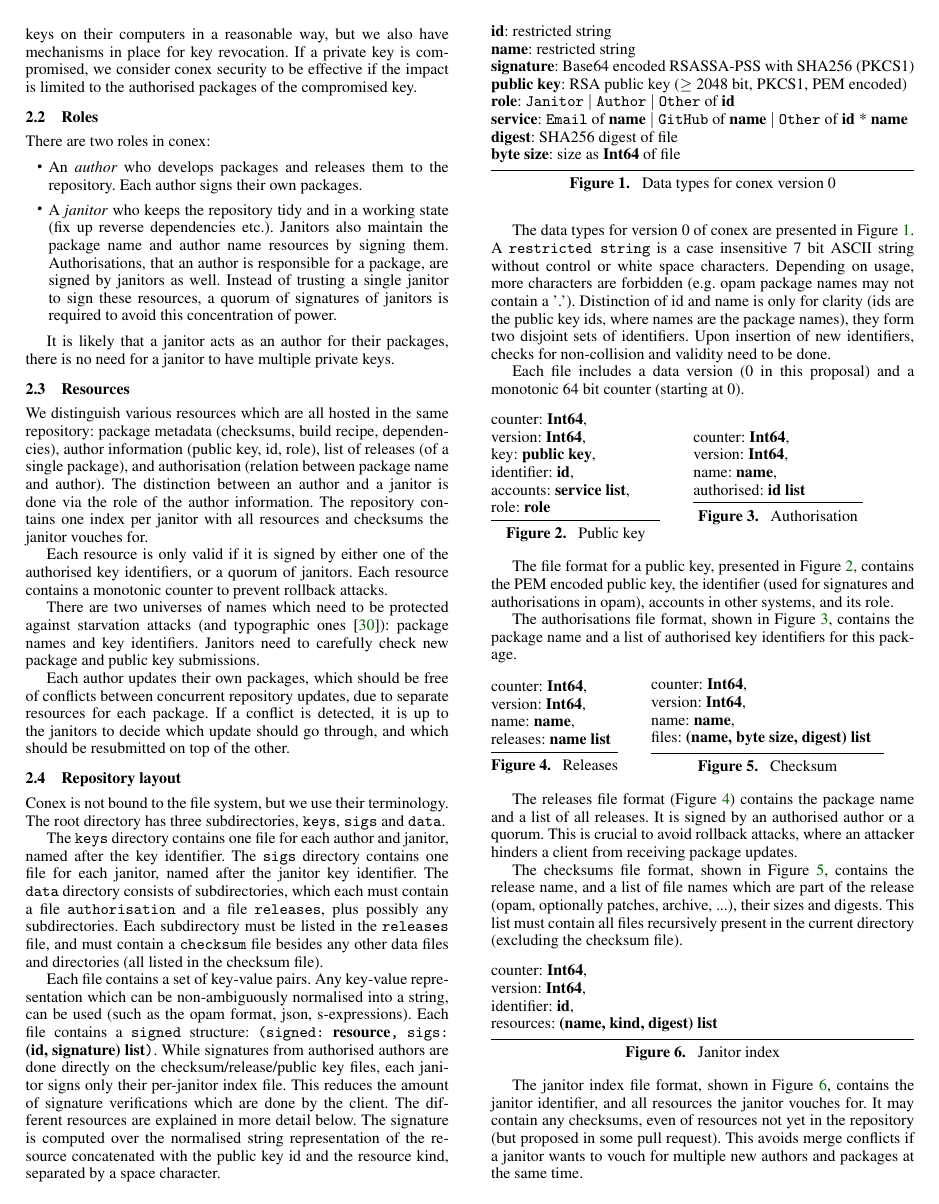
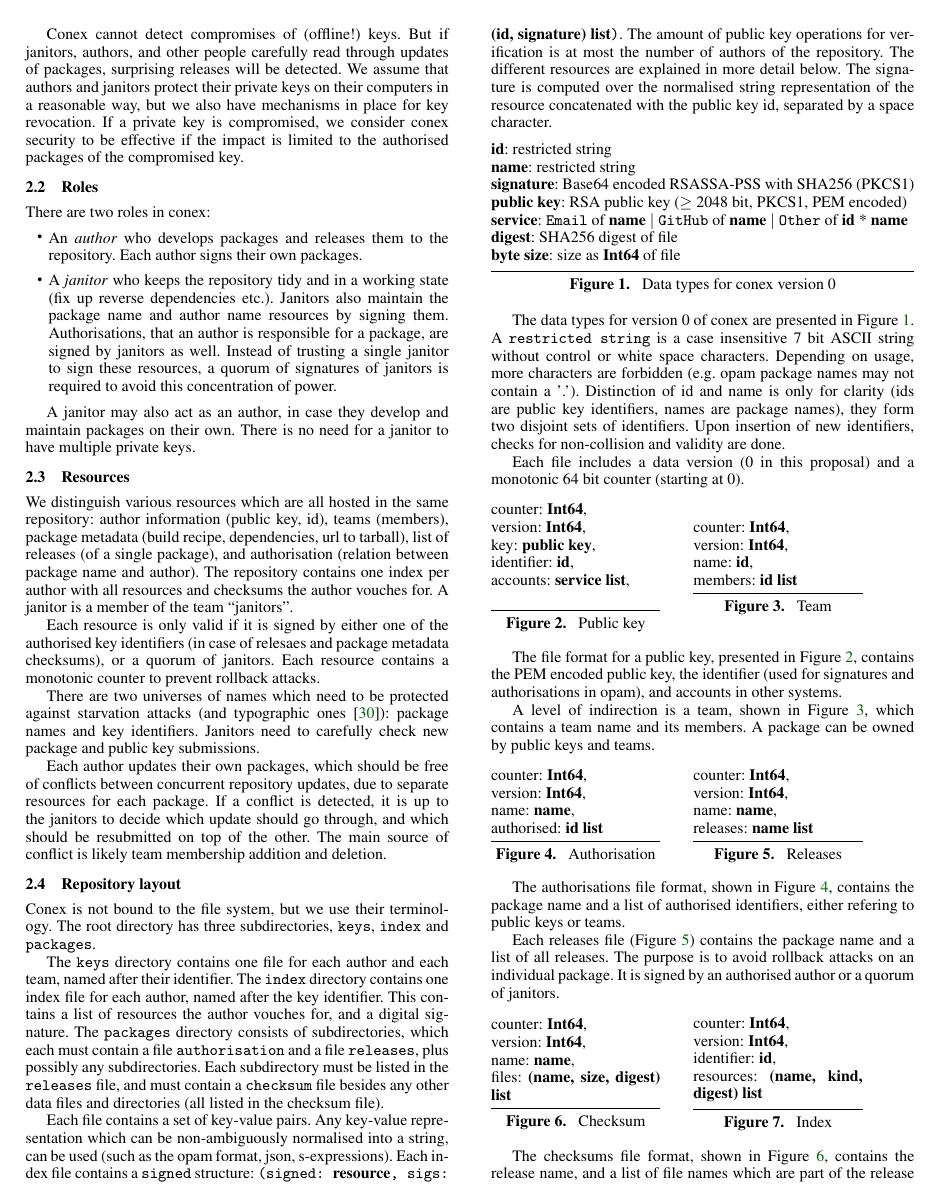
Before and after one commit to hannesm/conex-paper, a LaTeX paper (paper.tex): page 2 of 5. Compiled offline with pdfLaTeX; a missing font is replaced by an installed copy or a similar font.

Commit message:
some updates to reflect the current code

```diff
--- a/paper.tex
+++ b/paper.tex
@@ -95,7 +96,7 @@ An attack is successful if the attacker can change the contents of a package tha
 % \texttt{provides:} in mind, that may enable this without changing the contents
 % of a package
 
-We cannot detect compromises of (offline!) keys, but this requires janitors, authors, and other people to carefully read through updates.
+Conex cannot detect compromises of (offline!) keys.  But if janitors, authors, and other people carefully read through updates of packages, surprising releases will be detected.
 We assume that authors and janitors protect their private keys on their computers in a reasonable way, but we also have mechanisms in place for key revocation.
 If a private key is compromised, we consider conex security to be effective if the impact is limited to the authorised packages of the compromised key.
 
@@ -106,15 +107,15 @@ There are two roles in conex:
   \item A \emph{janitor} who keeps the repository tidy and in a working state (fix up reverse dependencies etc.).  Janitors also maintain the package name and author name resources by signing them.  Authorisations, that an author is responsible for a package, are signed by janitors as well.  Instead of trusting a single janitor to sign these resources, a quorum of signatures of janitors is required to avoid this concentration of power.
 \end{itemize}
 
-It is likely that a janitor acts as an author for their packages, there is no need for a janitor to have multiple private keys.
+A janitor may also act as an author, in case they develop and maintain packages on their own.  There is no need for a janitor to have multiple private keys.
 
 \subsection{Resources}
 We distinguish various resources which are all hosted in the same repository:
-package metadata (checksums, build recipe, dependencies), author information (public key, id, role), list of releases (of a single package), and authorisation (relation between package name and author).
-The distinction between an author and a janitor is done via the role of the author information.
-The repository contains one index per janitor with all resources and checksums the janitor vouches for.
+author information (public key, id), teams (members), package metadata (build recipe, dependencies, url to tarball), list of releases (of a single package), and authorisation (relation between package name and author).
+The repository contains one index per author with all resources and checksums the author vouches for.
+A janitor is a member of the team ``janitors''.
 
-Each resource is only valid if it is signed by either one of the authorised key identifiers, or a quorum of janitors.
+Each resource is only valid if it is signed by either one of the authorised key identifiers (in case of relesaes and package metadata checksums), or a quorum of janitors.
 Each resource contains a monotonic counter to prevent rollback attacks.
 
 There are two universes of names which need to be protected against starvation attacks (and typographic ones~\cite{typo}): package names and key identifiers.
@@ -123,30 +124,29 @@ Janitors need to carefully check new package and public key submissions.
 Each author updates their own packages, which should be free of conflicts between concurrent repository updates, due to separate resources for each package.
 % unclear without VC in mind, which is'nt introduced yet: precise ``conflicts between concurrent repository updates'' ?
 If a conflict is detected, it is up to the janitors to decide which update should go through, and which should be resubmitted on top of the other.
+The main source of conflict is likely team membership addition and deletion.
 
 \subsection{Repository layout}
 Conex is not bound to the file system, but we use their terminology.
-The root directory has three subdirectories, \texttt{keys}, \texttt{sigs} and \texttt{data}.
+The root directory has three subdirectories, \texttt{keys}, \texttt{index} and \texttt{packages}.
 
-The \texttt{keys} directory contains one file for each author and janitor, named after the key identifier.
-The \texttt{sigs} directory contains one file for each janitor, named after the janitor key identifier.
-The \texttt{data} directory consists of subdirectories, which each must contain a file \texttt{authorisation} and a file \texttt{releases}, plus possibly any subdirectories.
+The \texttt{keys} directory contains one file for each author and each team, named after their identifier.
+The \texttt{index} directory contains one index file for each author, named after the key identifier.  This contains a list of resources the author vouches for, and a digital signature.
+The \texttt{packages} directory consists of subdirectories, which each must contain a file \texttt{authorisation} and a file \texttt{releases}, plus possibly any subdirectories.
 Each subdirectory must be listed in the \texttt{releases} file, and must contain a \texttt{checksum} file besides any other data files and directories (all listed in the checksum file).
 
 Each file contains a set of key-value pairs.
 Any key-value representation which can be non-ambiguously normalised into a string, can be used (such as the opam format, json, s-expressions).
-Each file contains a \texttt{signed} structure: \texttt{(signed: }\textbf{resource}\texttt{, sigs: }\textbf{(id, signature) list}\texttt{)}.
-While signatures from authorised authors are done directly on the checksum/release/public key files, each janitor signs only their per-janitor index file.
-This reduces the amount of signature verifications which are done by the client.
+Each index file contains a \texttt{signed} structure: \texttt{(signed: }\textbf{resource}\texttt{, sigs: }\textbf{(id, signature) list}\texttt{)}.
+The amount of public key operations for verification is at most the number of authors of the repository.
 The different resources are explained in more detail below.
-The signature is computed over the normalised string representation of the resource concatenated with the public key id and the resource kind, separated by a space character.
+The signature is computed over the normalised string representation of the resource concatenated with the public key id, separated by a space character.
 
 \begin{figure}[h]
 \textbf{id}: restricted string\\
 \textbf{name}: restricted string\\
 \textbf{signature}: Base64 encoded RSASSA-PSS with SHA256 (PKCS1)\\
 \textbf{public key}: RSA public key ($\geq$ 2048 bit, PKCS1, PEM encoded)\\
-\textbf{role}: \texttt{Janitor} $|$ \texttt{Author} $|$ \texttt{Other} of \textbf{id}\\
 \textbf{service}: \texttt{Email} of \textbf{name} $|$ \texttt{GitHub} of \textbf{name} $|$ \texttt{Other} of \textbf{id} * \textbf{name}\\
 \textbf{digest}: SHA256 digest of file\\
 \textbf{byte size}: size as \textbf{Int64} of file
@@ -157,8 +157,8 @@ The signature is computed over the normalised string representation of the resou
 The data types for version 0 of conex are presented in Figure~\ref{fig:datatypes0}.
 A \texttt{restricted string} is a case insensitive 7 bit ASCII string without control or white space characters.
 Depending on usage, more characters are forbidden (e.g. opam package names may not contain a '.').
-Distinction of id and name is only for clarity (ids are the public key ids, where names are the package names), they form two disjoint sets of identifiers.
-Upon insertion of new identifiers, checks for non-collision and validity need to be done.
+Distinction of id and name is only for clarity (ids are public key identifiers, names are package names), they form two disjoint sets of identifiers.
+Upon insertion of new identifiers, checks for non-collision and validity are done.
 
 Each file includes a data version (0 in this proposal) and a monotonic 64 bit counter (starting at 0).
 
@@ -170,10 +170,25 @@ version: \textbf{Int64},\\
 key: \textbf{public key},\\
 identifier: \textbf{id},\\
 accounts: \textbf{service list},\\
-role: \textbf{role}
  \caption{\label{fig:keyformat} Public key}
     \end{minipage}
     \hspace*{.5cm}
+    \begin{minipage}{.4 \hsize}
+counter: \textbf{Int64},\\
+version: \textbf{Int64},\\
+name: \textbf{id},\\
+members: \textbf{id list}
+ \caption{\label{fig:teamformat} Team}
+    \end{minipage}
+  \end{minipage}
+\end{figure}
+
+The file format for a public key, presented in Figure~\ref{fig:keyformat}, contains the PEM encoded public key, the identifier (used for signatures and authorisations in opam), and accounts in other systems.
+
+A level of indirection is a team, shown in Figure~\ref{fig:teamformat}, which contains a team name and its members.  A package can be owned by public keys and teams.
+
+\begin{figure}[h]
+  \begin{minipage}{\hsize}
     \begin{minipage}{.4 \hsize}
 counter: \textbf{Int64},\\
 version: \textbf{Int64},\\
@@ -181,51 +196,49 @@ name: \textbf{name},\\
 authorised: \textbf{id list}
  \caption{\label{fig:authformat} Authorisation}
     \end{minipage}
-  \end{minipage}
-\end{figure}
-
-The file format for a public key, presented in Figure~\ref{fig:keyformat}, contains the PEM encoded public key, the identifier (used for signatures and authorisations in opam), accounts in other systems, and its role.
-
-The authorisations file format, shown in Figure~\ref{fig:authformat}, contains the package name and a list of authorised key identifiers for this package.
-
-\begin{figure}[h]
-  \begin{minipage}{\hsize}
-    \begin{minipage}{.3 \hsize}
+    \hspace*{.5cm}
+    \begin{minipage}{.4 \hsize}
 counter: \textbf{Int64},\\
 version: \textbf{Int64},\\
 name: \textbf{name},\\
 releases: \textbf{name list}
  \caption{\label{fig:releasesformat} Releases}
     \end{minipage}
-    \hspace*{.5cm}
-    \begin{minipage}{.55 \hsize}
+  \end{minipage}
+\end{figure}
+
+The authorisations file format, shown in Figure~\ref{fig:authformat}, contains the package name and a list of authorised identifiers, either refering to public keys or teams.
+
+Each releases file (Figure~\ref{fig:releasesformat}) contains the package name and a list of all releases.
+The purpose is to avoid rollback attacks on an individual package.
+It is signed by an authorised author or a quorum of janitors.
+
+\begin{figure}[h]
+  \begin{minipage}{\hsize}
+    \begin{minipage}{.4 \hsize}
 counter: \textbf{Int64},\\
 version: \textbf{Int64},\\
 name: \textbf{name},\\
-files: \textbf{(name, byte size, digest) list}
+files: \textbf{(name, size, digest) list}
  \caption{\label{fig:checksumformat} Checksum}
+    \end{minipage}
+    \hspace*{.5cm}
+    \begin{minipage}{.4 \hsize}
+counter: \textbf{Int64},\\
+version: \textbf{Int64},\\
+identifier: \textbf{id},\\
+resources: \textbf{(name, kind, digest) list}
+ \caption{\label{fig:janindexformat} Index}
     \end{minipage}
   \end{minipage}
 \end{figure}
 
-The releases file format (Figure~\ref{fig:releasesformat}) contains the package name and a list of all releases.
-It is signed by an authorised author or a quorum.
-This is crucial to avoid rollback attacks, where an attacker hinders a client from receiving package updates.
-
-The checksums file format, shown in Figure~\ref{fig:checksumformat}, contains the release name, and a list of file names which are part of the release (opam, optionally patches, archive, ...), their sizes and digests.
+The checksums file format, shown in Figure~\ref{fig:checksumformat}, contains the release name, and a list of file names which are part of the release (opam, optionally patches, ...), their sizes and digests.
 This list must contain all files recursively present in the current directory (excluding the checksum file).
 
-\begin{figure}[h]
-counter: \textbf{Int64},\\
-version: \textbf{Int64},\\
-identifier: \textbf{id},\\
-resources: \textbf{(name, kind, digest) list}
- \caption{\label{fig:janindexformat} Janitor index}
-\end{figure}
-
-The janitor index file format, shown in Figure~\ref{fig:janindexformat}, contains the janitor identifier, and all resources the janitor vouches for.
+The index file format, shown in Figure~\ref{fig:janindexformat}, contains the identifier, and all resources the author vouches for.
 It may contain any checksums, even of resources not yet in the repository (but proposed in some pull request).
-This avoids merge conflicts if a janitor wants to vouch for multiple new authors and packages at the same time.
+This avoids merge conflicts if an author wants to vouch for multiple versions of the same resources at the same time.
 %\TODO{to avoid conflicts: it may contain checksums of resources not yet in the repository (in this way, multiple PRs may exist, which are merged once quorum is reached, but individual janitors can put the checksums into their index upfront!)}
 
 \subsection{Chain of Trust}
```
Also changed, not shown: paper.pdf, paper.tex (23 more changed lines).
